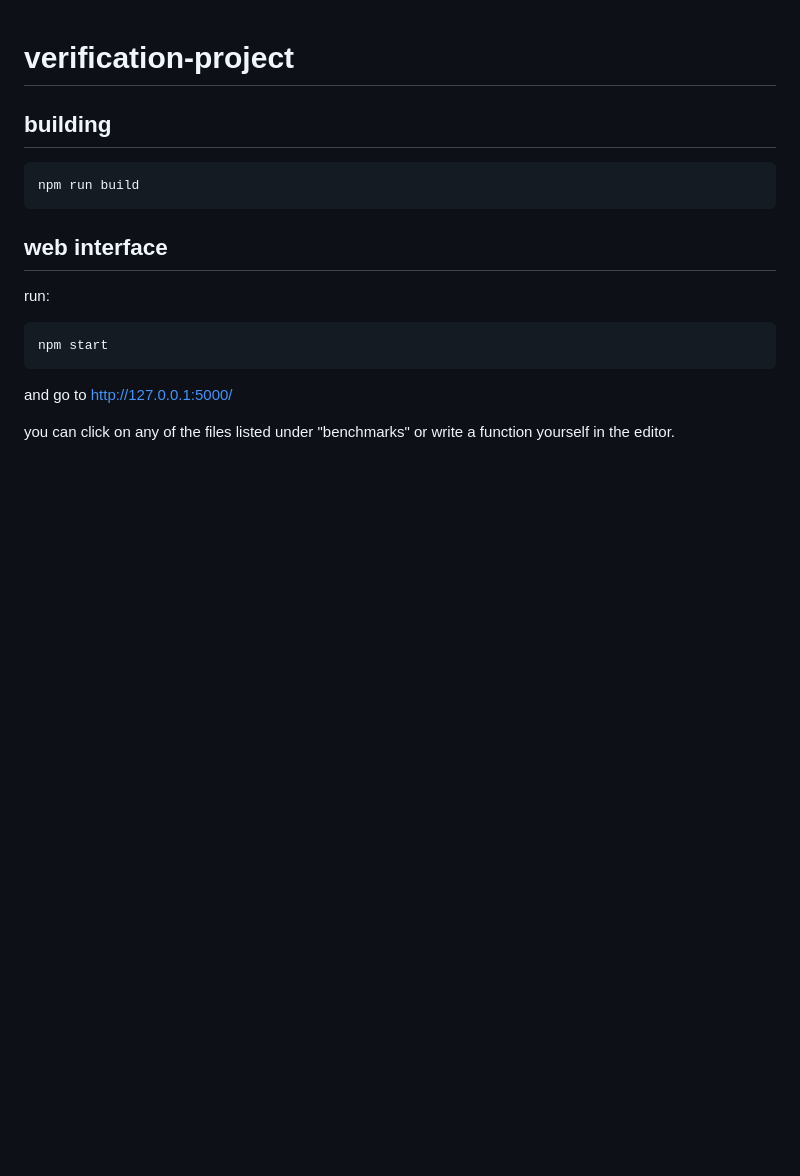
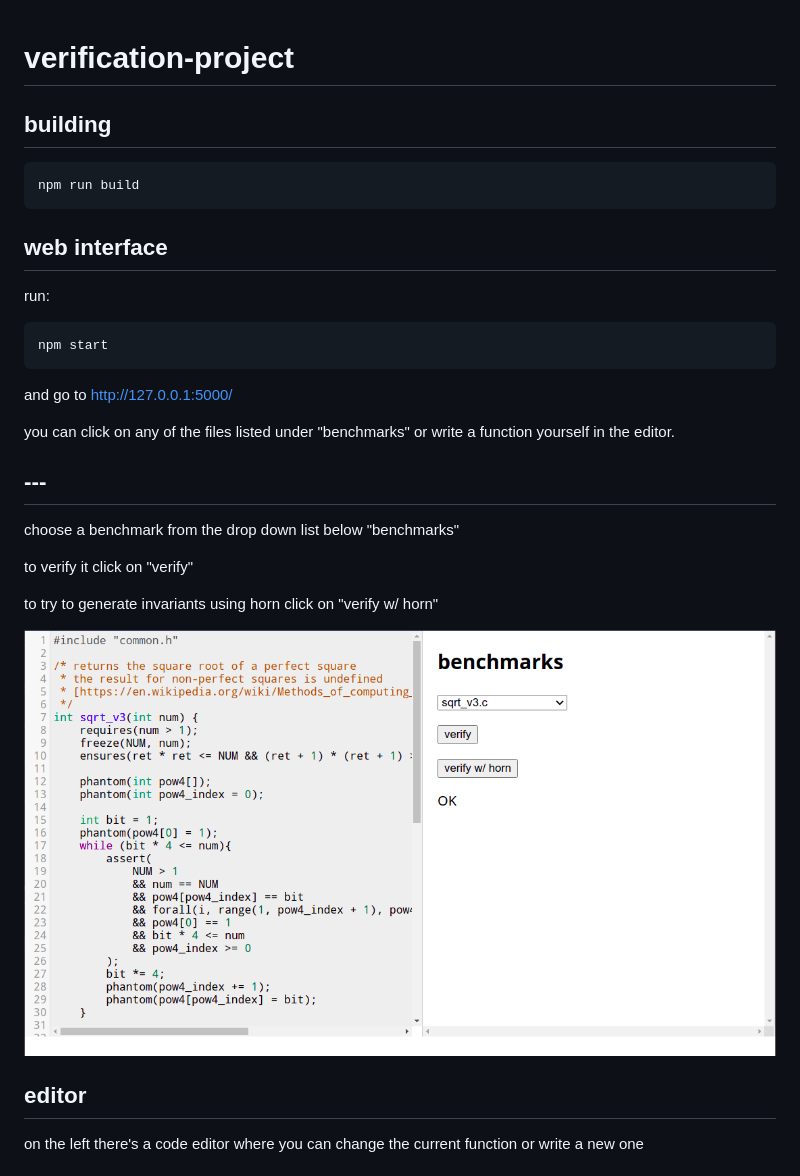
Before and after one commit to twyair/verification-project, a Markdown page: README.md, the part around the change printed below. Rendered like a GitHub page; pictures changed too: imgs/Screenshot from 2021-07-19 15-07-52.png (added); blank space fills up the shorter version.

```diff
--- a/README.md
+++ b/README.md
@@ -17,3 +17,18 @@ npm start
 and go to <http://127.0.0.1:5000/>
 
 you can click on any of the files listed under "benchmarks" or write a function yourself in the editor.
+
+## ---
+
+choose a benchmark from the drop down list below "benchmarks"
+
+to verify it click on "verify"
+
+to try to generate invariants using horn click on "verify w/ horn"
+
+![1](imgs/Screenshot%20from%202021-07-19%2015-07-52.png)
+
+## editor
+
+on the left there's a code editor where you can change the current function or write a new one
+
```
Also changed, not shown: other parts of README.md (+15 -0 lines), imgs/Screenshot from 2021-07-19 15-11-25.png (added), imgs/Screenshot from 2021-07-19 15-13-39.png (added), imgs/Screenshot from 2021-07-19 15-18-58.png (added).
